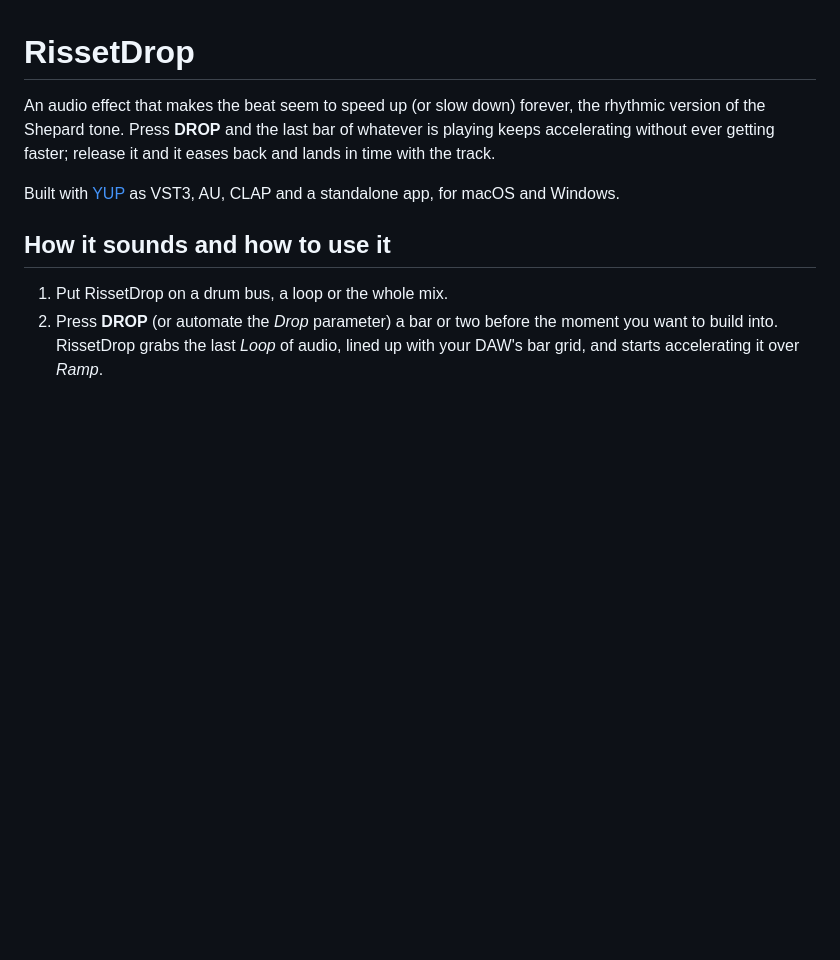
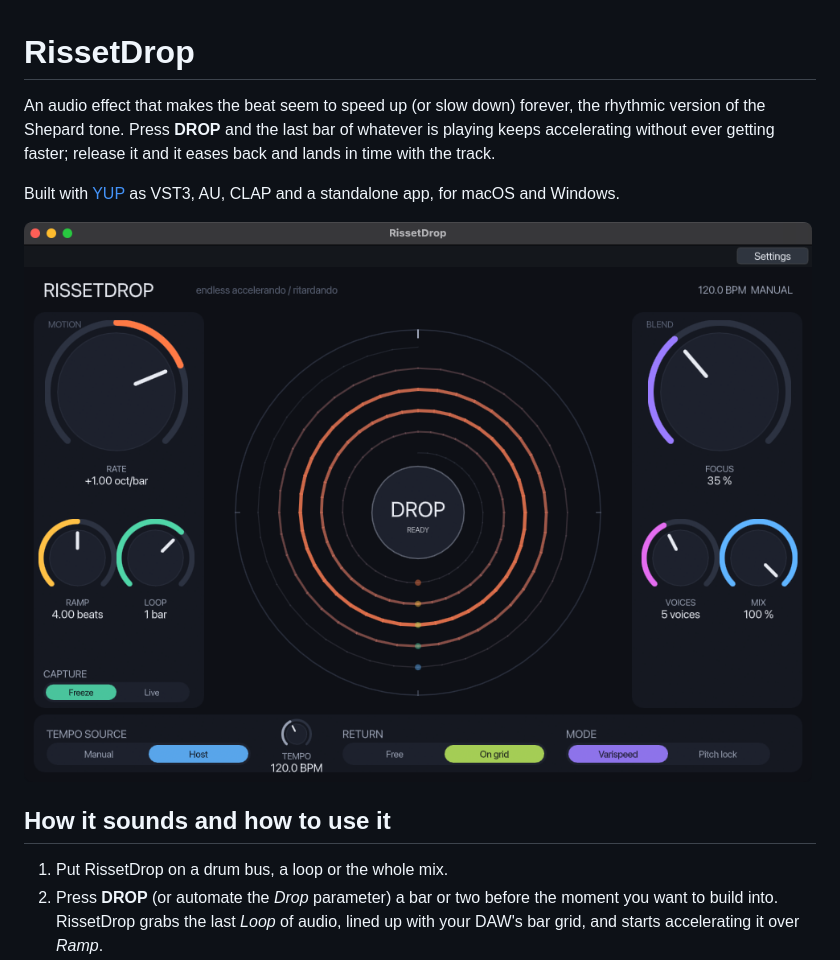
Before and after one commit to jbaylies/RissetDrop, a Markdown page: .github/README.md, the part around one of its changes. GitHub-like rendering; pictures changed too: .github/screenshot.png (added); blank space fills up the shorter version.

Commit message:
Move the README into .github and add a screenshot of the standalone
Links to DESIGN.md and LICENSE now point up a level.

Co-Authored-By: Claude Opus 5.5 <noreply@anthropic.com>

```diff
--- a/README.md
+++ b/.github/README.md
@@ -7,6 +7,8 @@ and it eases back and lands in time with the track.
 
 Built with [YUP](https://github.com/kunitoki/yup) as VST3, AU, CLAP and a
 standalone app, for macOS and Windows.
+
+![RissetDrop: the spiral and DROP button in the middle, Rate, Ramp, Loop and Capture on the left, Focus, Voices and Mix on the right, tempo, return and mode along the bottom](screenshot.png)
 
 ## How it sounds and how to use it
 
```
Also changed, not shown: other parts of .github/README.md (+2 -2 lines).
